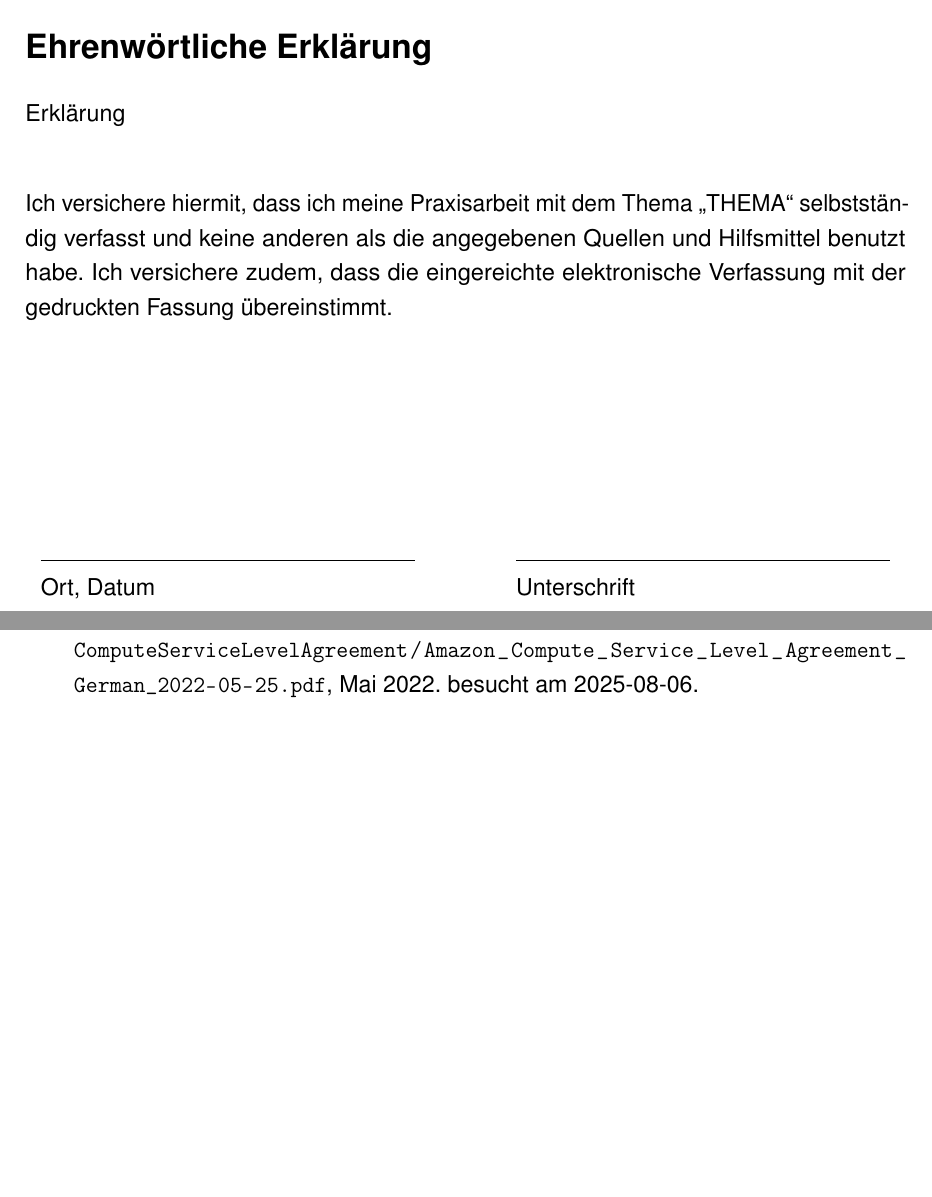
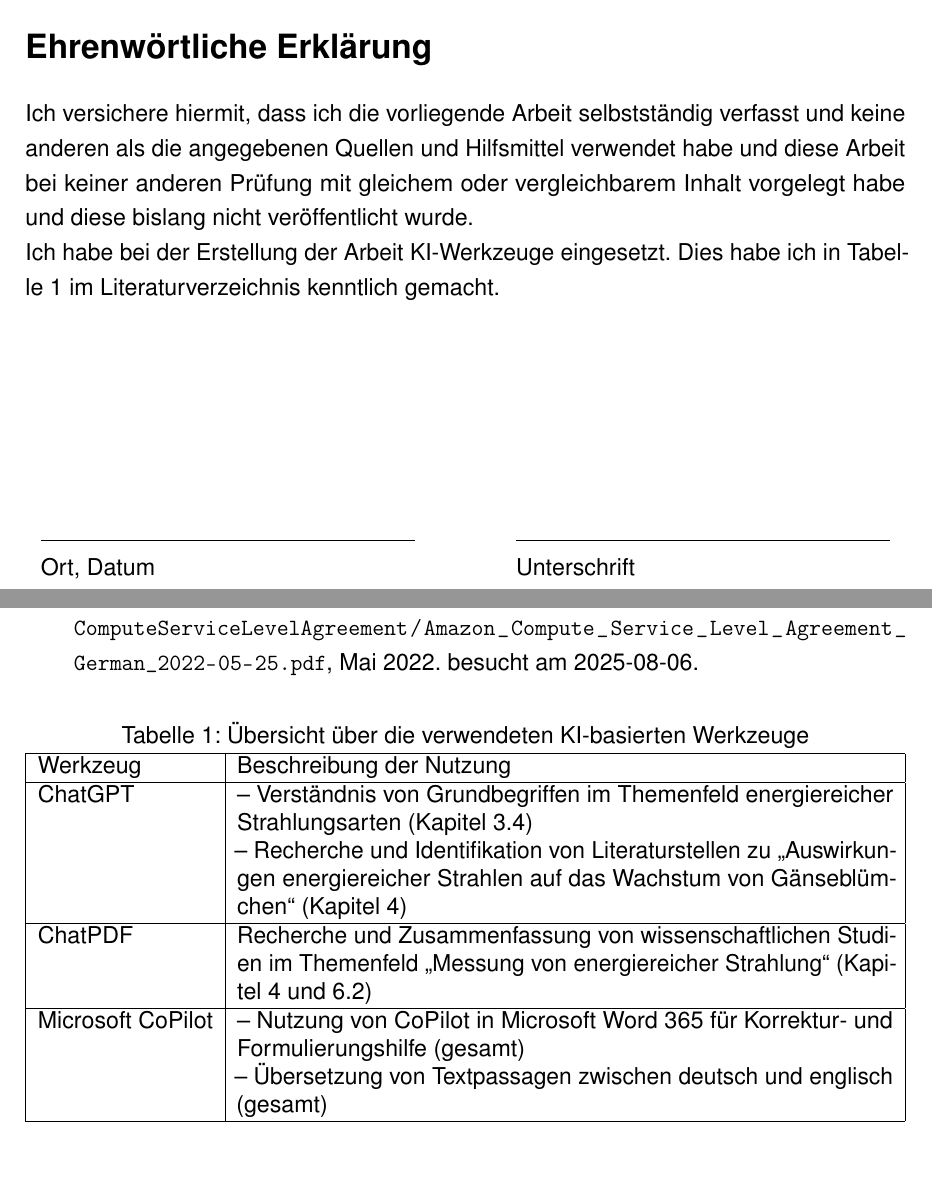
Before and after one commit to WomboCombo53/latex-vorlage, a LaTeX document (main.tex, which reads Kapitel/ehrenwoertliche_erklaerung.tex, Kapitel/literaturverzeichnis.tex): two parts of pages 2 and 17 of 18, joined at a grey line, cut so that both start at the same text. Compiled offline with pdfLaTeX.

Commit message:
update ehrenwörtliche erklärung

```diff
--- a/Kapitel/ehrenwoertliche_erklaerung.tex
+++ b/Kapitel/ehrenwoertliche_erklaerung.tex
@@ -2,12 +2,12 @@
 
 \section*{\sectionname}                                             % Überschrift/Section: mit \section* wird eine Überschrift gestartet ohne Nummerierung
 \addcontentsline{toc}{section}{\sectionname}                        % Hinzufügen der Ehrenwörtlichen Erklärung ins Inhaltsverzeichnis, da \section mit * nicht automatisch hinzugefügt. \section ohne * schon.
-Erklärung\\[1cm]                                                                % \\ -> Zeilenumbruch mit 1 cm Platz zur nächsten Zeile
-Ich versichere hiermit, dass ich meine Praxisarbeit mit dem Thema
-\enquote{THEMA} selbstständig verfasst und keine anderen als die
-angegebenen Quellen und Hilfsmittel benutzt habe. Ich versichere zudem,
-dass die eingereichte elektronische Verfassung mit der gedruckten Fassung
-übereinstimmt.\\[3cm]
+
+Ich versichere hiermit, dass ich die vorliegende Arbeit selbstständig verfasst und keine anderen als die
+angegebenen Quellen und Hilfsmittel verwendet habe und diese Arbeit bei keiner anderen Prüfung mit
+gleichem oder vergleichbarem Inhalt vorgelegt habe und diese bislang nicht veröffentlicht wurde.
+\\Ich habe bei der Erstellung der Arbeit KI-Werkzeuge eingesetzt. Dies habe ich in \cref{tab:ki-werkzeuge}
+im Literaturverzeichnis kenntlich gemacht.\\[3cm]
 
 \begin{center}                                                                  % Alles Zentrieren, was folgt
     \begin{tabular}{p{6.8cm}p{1cm}p{6.8cm}}
--- a/Kapitel/literaturverzeichnis.tex
+++ b/Kapitel/literaturverzeichnis.tex
@@ -5,3 +5,27 @@
 
 \section*{\sectionname}
 \printbibliography[heading=none] % heading=none, da Überschrift bereits durch \section* gesetzt
+
+\begin{table}[hp]
+    \centering
+    \let\oldaddcontentsline\addcontentsline % Caption soll nicht im Tabellenverzeichnis erscheinen
+    \renewcommand{\addcontentsline}[3]{}
+    \caption{Übersicht über die verwendeten KI-basierten Werkzeuge}\label{tab:ki-werkzeuge}
+    \let\addcontentsline\oldaddcontentsline
+    \begin{tabularx}{\textwidth}{|l|X|}
+        \hline
+        Werkzeug & Beschreibung der Nutzung \\
+        \hline
+        ChatGPT &
+        – Verständnis von Grundbegriffen im Themenfeld energiereicher Strahlungsarten (Kapitel 3.4)\newline
+        – Recherche und Identifikation von Literaturstellen zu „Auswirkungen energiereicher Strahlen auf das Wachstum von Gänseblümchen“ (Kapitel 4) \\
+        \hline
+        ChatPDF &
+        Recherche und Zusammenfassung von wissenschaftlichen Studien im Themenfeld „Messung von energiereicher Strahlung“ (Kapitel 4 und 6.2) \\
+        \hline
+        Microsoft CoPilot &
+        – Nutzung von CoPilot in Microsoft Word 365 für Korrektur- und Formulierungshilfe (gesamt)\newline
+        – Übersetzung von Textpassagen zwischen deutsch und englisch (gesamt) \\
+        \hline
+    \end{tabularx}
+\end{table}
```
Also changed, not shown: main.pdf.
